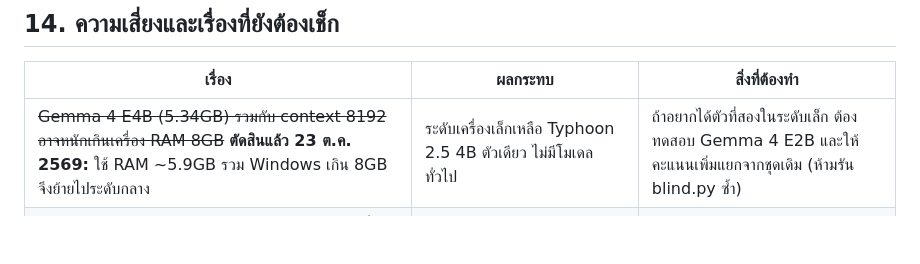
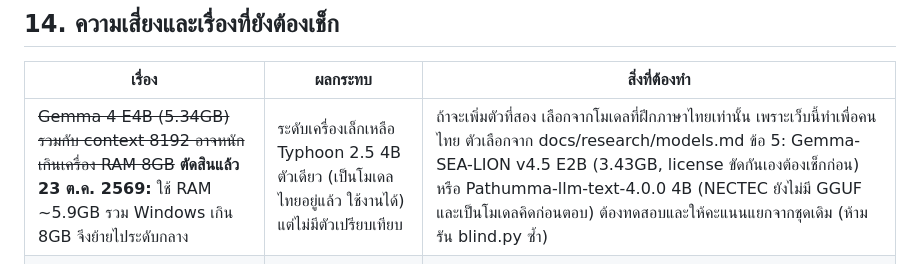
Before and after one commit to LunaDogZ/AITidBaan, a Markdown page: PRD.md, the part around the change. GitHub-like rendering; blank space fills up the shorter version.

```diff
--- a/PRD.md
+++ b/PRD.md
@@ -238,7 +238,7 @@ Claude ทำ prototype ให้ดู แล้วเจ้าของโป
 
 | เรื่อง | ผลกระทบ | สิ่งที่ต้องทำ |
 |---|---|---|
-| ~~Gemma 4 E4B (5.34GB) รวมกับ context 8192 อาจหนักเกินเครื่อง RAM 8GB~~ **ตัดสินแล้ว 23 ต.ค. 2569:** ใช้ RAM ~5.9GB รวม Windows เกิน 8GB จึงย้ายไประดับกลาง | ระดับเครื่องเล็กเหลือ Typhoon 2.5 4B ตัวเดียว ไม่มีโมเดลทั่วไป | ถ้าอยากได้ตัวที่สองในระดับเล็ก ต้องทดสอบ Gemma 4 E2B และให้คะแนนเพิ่มแยกจากชุดเดิม (ห้ามรัน blind.py ซ้ำ) |
+| ~~Gemma 4 E4B (5.34GB) รวมกับ context 8192 อาจหนักเกินเครื่อง RAM 8GB~~ **ตัดสินแล้ว 23 ต.ค. 2569:** ใช้ RAM ~5.9GB รวม Windows เกิน 8GB จึงย้ายไประดับกลาง | ระดับเครื่องเล็กเหลือ Typhoon 2.5 4B ตัวเดียว (เป็นโมเดลไทยอยู่แล้ว ใช้งานได้) แต่ไม่มีตัวเปรียบเทียบ | ถ้าจะเพิ่มตัวที่สอง เลือกจากโมเดลที่ฝึกภาษาไทยเท่านั้น เพราะเว็บนี้ทำเพื่อคนไทย ตัวเลือกจาก docs/research/models.md ข้อ 5: Gemma-SEA-LION v4.5 E2B (3.43GB, license ขัดกันเองต้องเช็กก่อน) หรือ Pathumma-llm-text-4.0.0 4B (NECTEC ยังไม่มี GGUF และเป็นโมเดลคิดก่อนตอบ) ต้องทดสอบและให้คะแนนแยกจากชุดเดิม (ห้ามรัน blind.py ซ้ำ) |
 | Typhoon 2.1 Gemma3 12B (7.30GB) เหลือที่ให้ context น้อยบนการ์ด VRAM 8GB | อาจลง GPU ไม่หมดและช้าลง | วัดจริง |
 | ป้ายบอกว่าโมเดลลงเครื่องได้ไหมใน LM Studio มี 4 แบบ (ไม่ได้บอกความเร็ว) แต่ยังไม่ได้เช็กสีกับตัวแอปเอง | คู่มืออาจอธิบายผิด | เช็กกับแอปจริงตอนเขียนคู่มือ |
 | ยังไม่รู้ว่าโมเดล embedding ที่ RAG ใช้ต้องโหลดเพิ่มหรือไม่ | ขั้นตัดเน็ตในคู่มืออาจพังถ้าผู้ใช้แนบไฟล์ | ลองกับแอปจริงตอนเขียนคู่มือ |
```
Also changed, not shown: docs/research/models.md (+1 -1 lines).
